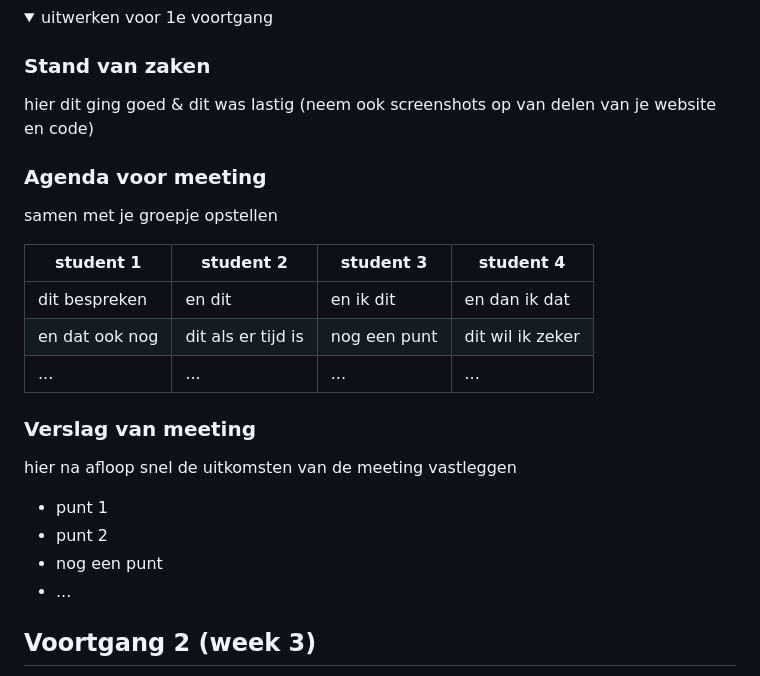
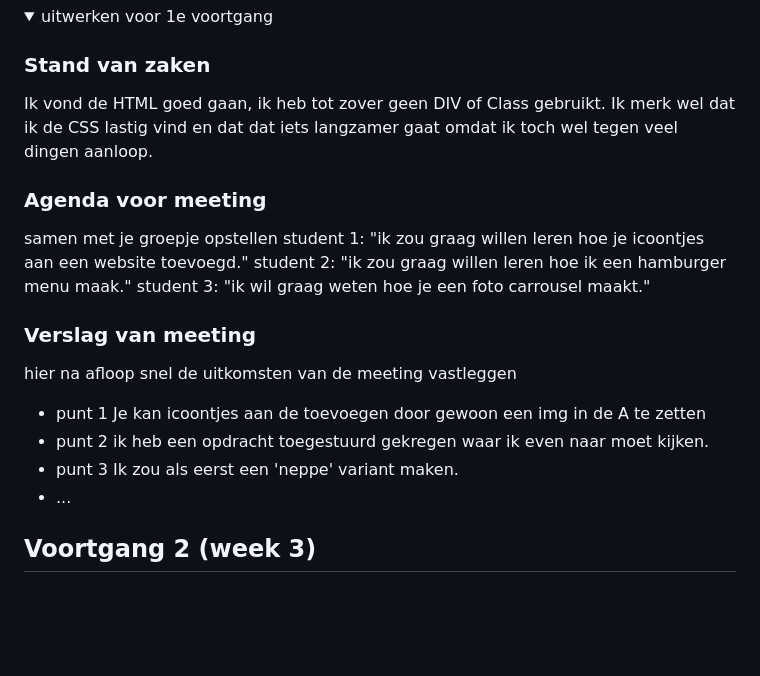
Before and after one commit to CeraDusseau/Blokweb, a Markdown page: README.md, the part around the change. GitHub-like rendering; blank space fills up the shorter version.

```diff
--- a/README.md
+++ b/README.md
@@ -77,25 +77,23 @@ Informatie pagina
 <summary>uitwerken voor 1e voortgang</summary>
 
 ### Stand van zaken
-hier dit ging goed & dit was lastig (neem ook screenshots op van delen van je website en code)
+Ik vond de HTML goed gaan, ik heb tot zover geen DIV of Class gebruikt. Ik merk wel dat ik de CSS lastig vind en dat dat iets langzamer gaat omdat ik toch wel tegen veel dingen aanloop.
 
 
 ### Agenda voor meeting
 samen met je groepje opstellen
+student 1: "ik zou graag willen leren hoe je icoontjes aan een website toevoegd."
+student 2: "ik zou graag willen leren hoe ik een hamburger menu maak."
+student 3: "ik wil graag weten hoe je een foto carrousel maakt."
 
-| student 1      | student 2          | student 3    | student 4        |
-| ---            | ---                | ---          | ---              |
-| dit bespreken  | en dit             | en ik dit    | en dan ik dat    |
-| en dat ook nog | dit als er tijd is | nog een punt | dit wil ik zeker |
-| ...            | ...                | ...          | ...              |
 
 
 ### Verslag van meeting
 hier na afloop snel de uitkomsten van de meeting vastleggen
 
-- punt 1
-- punt 2
-- nog een punt
+- punt 1 Je kan icoontjes aan de <A> toevoegen door gewoon een img in de A te zetten
+- punt 2 ik heb een opdracht toegestuurd gekregen waar ik even naar moet kijken.
+- punt 3 Ik zou als eerst een 'neppe' variant maken.
 - ...
 
 </details>
```
Also changed, not shown: images/Films.png (added), images/Series.png (added), images/home.png (added), images/logovideoland.png (added), images/programma's.png (added), 4 other files.
